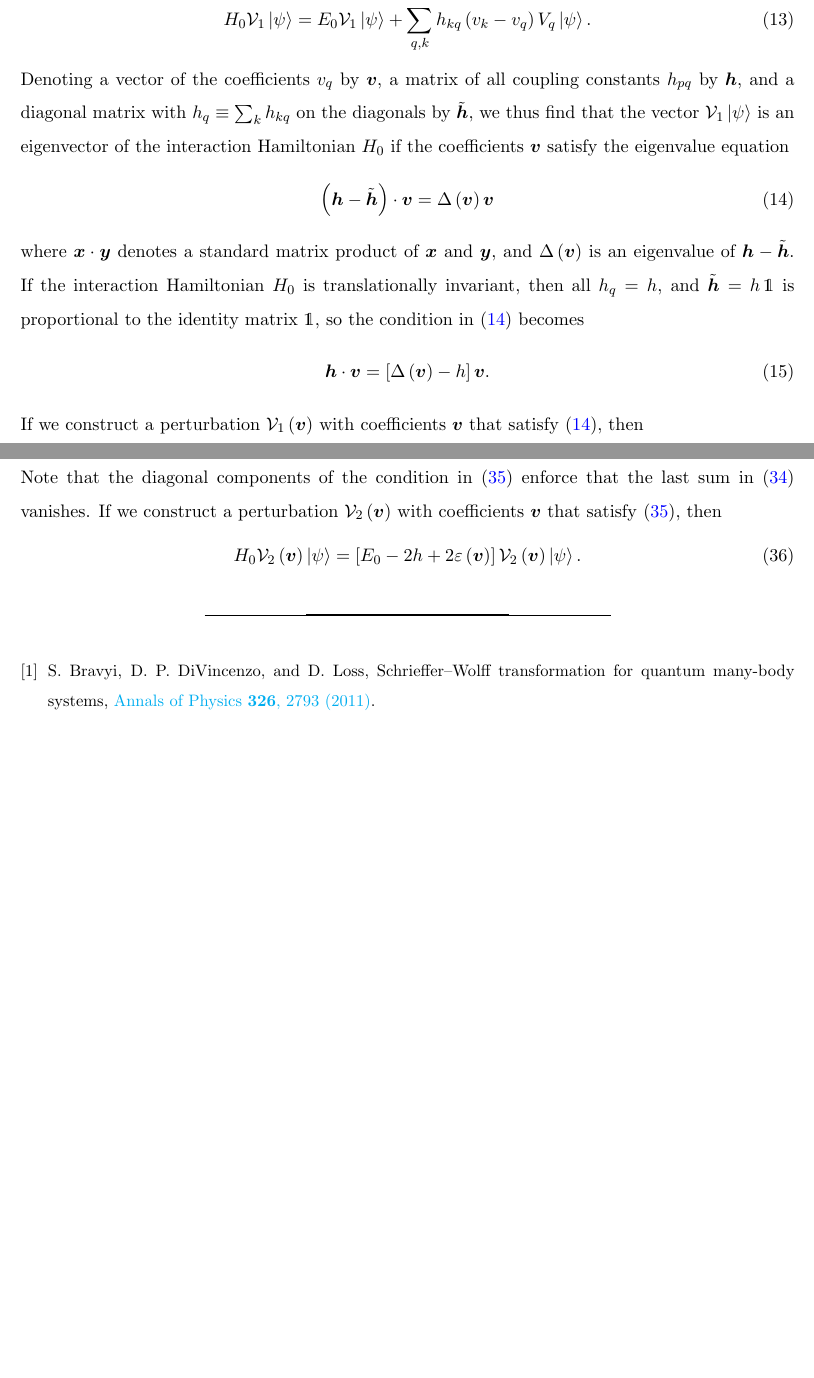
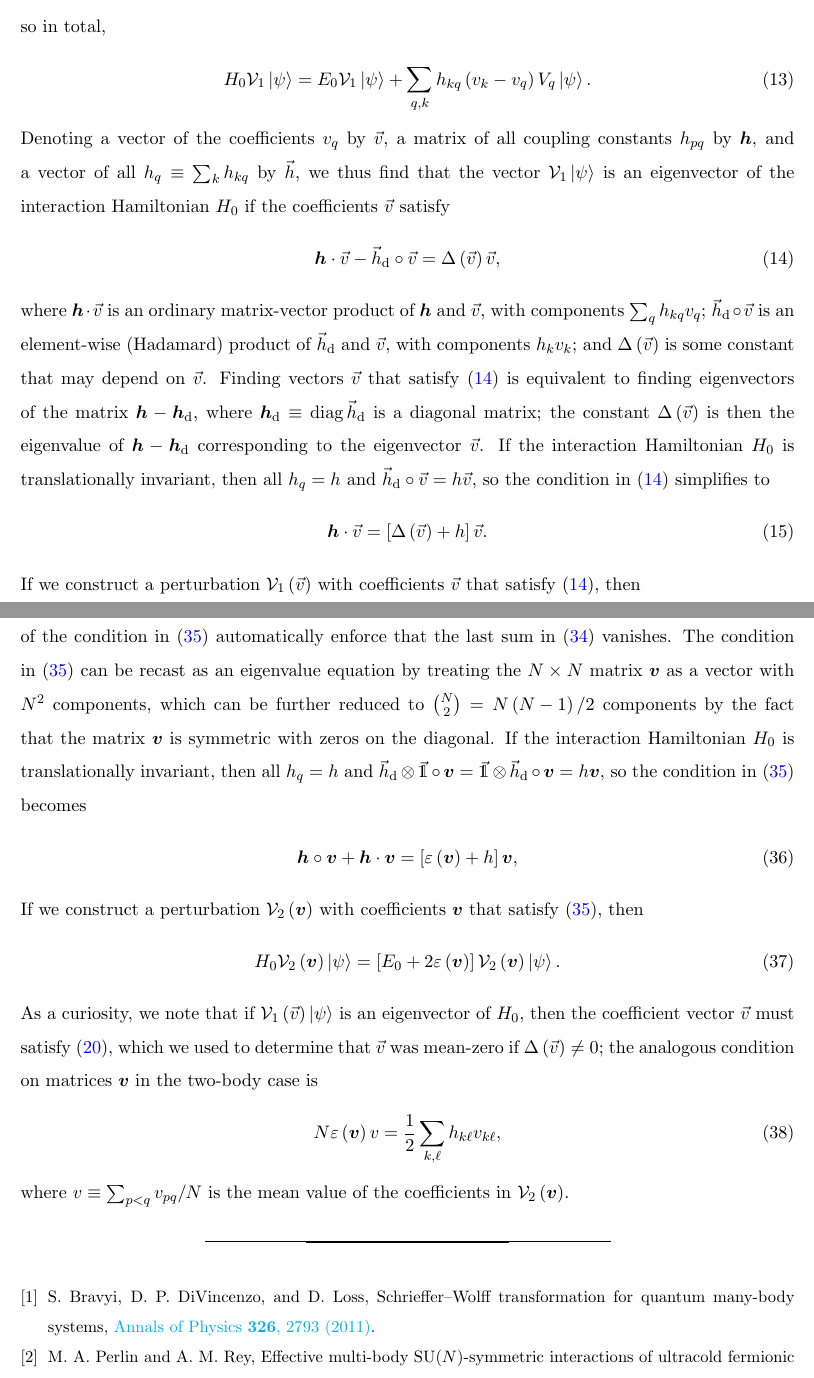
Before and after one commit to perlinm/rey_research, a LaTeX paper (collective_sun/sun_perturbation.tex): two parts of pages 3 and 5 of 6 before the commit and two parts of pages 3 and 6 of 6 after it, joined at a grey line, cut at the place of the change, the shorter picture padded with empty space. Compiled offline with pdfLaTeX.

Commit message:
more discussion / derivations in sun_perturbation.tex

```diff
--- a/collective_sun/sun_perturbation.tex
+++ b/collective_sun/sun_perturbation.tex
@@ -27,11 +27,12 @@
 \renewcommand{\sp}[1]{\left[#1\right]} % square parenthesis
 \renewcommand{\set}[1]{\left\{#1\right\}} % curly parenthesis
 \newcommand{\bk}{\Braket} % shorthand for braket notation
-\renewcommand{\v}{\bm} % bold vectors
-\newcommand{\uv}[1]{\bm{\hat{#1}}} % unit vectors
-\newcommand{\av}{\vec} % arrow vectors
-\renewcommand{\d}{\text{d}} % for infinitesimals
+
 \renewcommand{\c}{\cdot} % inner product
+\renewcommand{\oc}{\circ} % element-wise product
+
+\newcommand{\m}{\bm} % bold symbol
+\renewcommand{\v}{\vec} % arrow vector
 
 \usepackage{dsfont} % for identity operator
 \newcommand{\1}{\mathds{1}}
@@ -39,6 +40,7 @@
 \newcommand{\up}{\uparrow}
 \newcommand{\dn}{\downarrow}
 
+\renewcommand{\d}{\text{d}} % for infinitesimals
 \newcommand{\x}{\text{x}}
 \newcommand{\y}{\text{y}}
 \newcommand{\z}{\text{z}}
@@ -70,6 +72,7 @@
 \DeclareMathOperator{\cov}{cov}
 \let\var\relax
 \DeclareMathOperator{\var}{var}
+\DeclareMathOperator{\diag}{diag}
 
 \def\obra#1{\mathinner{({#1}|}}
 \def\oket#1{\mathinner{|{#1})}}
@@ -224,26 +238,31 @@ so in total,
   \label{eq:H_V1_psi}
 \end{align}
 Denoting a vector of the coefficients $v_q$ by $\v v$, a matrix of all
-coupling constants $h_{pq}$ by $\v h$, and a diagonal matrix with
-$h_q\equiv\sum_k h_{kq}$ on the diagonals by $\tilde{\v h}$, we thus
-find that the vector $\V_1\ket\psi$ is an eigenvector of the
-interaction Hamiltonian $H_0$ if the coefficients $\v v$ satisfy the
-eigenvalue equation
+coupling constants $h_{pq}$ by $\m h$, and a vector of all
+$h_q\equiv\sum_k h_{kq}$ by $\v h$, we thus find that the vector
+$\V_1\ket\psi$ is an eigenvector of the interaction Hamiltonian $H_0$
+if the coefficients $\v v$ satisfy
 \begin{align}
-  \p{\v h - \tilde{\v h}}\c\v v = \Delta\p{\v v} \v v
-  \label{eq:v_eig_1}
+  \m h \c \v v - \v h_\d\oc\v v = \Delta\p{\v v} \v v,
+  \label{eq:v_cond_1}
 \end{align}
-where $\v x\c\v y$ denotes a standard matrix product of $\v x$ and
-$\v y$, and $\Delta\p{\v v}$ is an eigenvalue of
-$\v h - \tilde{\v h}$.  If the interaction Hamiltonian $H_0$ is
-translationally invariant, then all $h_q=h$, and $\tilde{\v h}=h\,\1$
-is proportional to the identity matrix $\1$, so the condition in
-\eqref{eq:v_eig_1} becomes
+where $\m h\c\v v$ is an ordinary matrix-vector product of $\m h$ and
+$\v v$, with components $\sum_q h_{kq} v_q$; $\v h_\d\oc\v v$ is an
+element-wise (Hadamard) product of $\v h_\d$ and $\v v$, with
+components $h_k v_k$; and $\Delta\p{\v v}$ is some constant that may
+depend on $\v v$.  Finding vectors $\v v$ that satisfy
+\eqref{eq:v_cond_1} is equivalent to finding eigenvectors of the
+matrix $\m h-\m h_\d$, where $\m h_\d\equiv\diag\v h_\d$ is a diagonal
+matrix; the constant $\Delta\p{\v v}$ is then the eigenvalue of
+$\m h-\m h_\d$ corresponding to the eigenvector $\v v$.  If the
+interaction Hamiltonian $H_0$ is translationally invariant, then all
+$h_q=h$ and $\v h_\d\oc\v v=h\v v$, so the condition in
+\eqref{eq:v_cond_1} simplifies to
 \begin{align}
-  \v h \c\v v = \sp{\Delta\p{\v v}-h} \v v.
+  \m h \c\v v = \sp{\Delta\p{\v v}+h} \v v.
 \end{align}
 If we construct a perturbation $\V_1\p{\v v}$ with coefficients $\v v$
-that satisfy \eqref{eq:v_eig_1}, then
+that satisfy \eqref{eq:v_cond_1}, then
 \begin{align}
   H_0 \V_1\p{\v v} \ket\psi
   = \sp{E_0 + \Delta\p{\v v}} \V_1\p{\v v} \ket\psi,
@@ -413,5 +430,0 @@ $h_{k\ell} v_{k\ell}$; and $\v h\c\v v$ denotes an ordinary matrix
-product, with components $\sum_q h_{kq} v_{q\ell}$.  Note that the
-diagonal components of the condition in \eqref{eq:v_eig_2} enforce
-that the last sum in \eqref{eq:H_V2_psi_mid} vanishes.  If we
-construct a perturbation $\V_2\p{\v v}$ with coefficients $\v v$ that
-satisfy \eqref{eq:v_eig_2}, then
@@ -418,7 +436,34 @@ satisfy \eqref{eq:v_eig_2}, then
+$\v h_\d\otimes\v\1$ is a tensor product of $\v h_\d$ and $\v\1$.
+Note that the diagonal components of the condition in
+\eqref{eq:v_cond_2} automatically enforce that the last sum in
+\eqref{eq:H_V2_psi_mid} vanishes.  The condition in
+\eqref{eq:v_cond_2} can be recast as an eigenvalue equation by
+treating the $N\times N$ matrix $\m v$ as a vector with $N^2$
+components, which can be further reduced to ${N\choose2}=N\p{N-1}/2$
+components by the fact that the matrix $\m v$ is symmetric with zeros
+on the diagonal.  If the interaction Hamiltonian $H_0$ is
+translationally invariant, then all $h_q=h$ and
+$\v h_\d\otimes\v\1\oc\m v=\v\1\otimes\v h_\d\oc\m v=h\m v$, so the
+condition in \eqref{eq:v_cond_2} becomes
 \begin{align}
-  H_0 \V_2\p{\v v} \ket\psi
-  = \sp{E_0 - 2h + 2\varepsilon\p{\v v}} \V_2\p{\v v} \ket\psi.
+  \m h\oc\m v + \m h\c\m v = \sp{\varepsilon\p{\m v}+h} \m v,
 \end{align}
+If we construct a perturbation $\V_2\p{\m v}$ with coefficients $\m v$
+that satisfy \eqref{eq:v_cond_2}, then
+\begin{align}
+  H_0 \V_2\p{\m v} \ket\psi
+  = \sp{E_0 + 2\varepsilon\p{\m v}} \V_2\p{\m v} \ket\psi.
+\end{align}
+As a curiosity, we note that if $\V_1\p{\v v}\ket\psi$ is an
+eigenvector of $H_0$, then the coefficient vector $\v v$ must satisfy
+\eqref{eq:D_v_0}, which we used to determine that $\v v$ was mean-zero
+if $\Delta\p{\v v}\ne0$; the analogous condition on matrices $\m v$ in
+the two-body case is
+\begin{align}
+  N \varepsilon\p{\m v} v = \f12 \sum_{k,\ell} h_{k\ell} v_{k\ell},
+\end{align}
+where $v\equiv\sum_{p<q}v_{pq}/N$ is the mean value of the
+coefficients in $\V_2\p{\m v}$.
 
 \bibliography{multilevel_spin_notes.bib}
 
```
Also changed, not shown: collective_sun/sun_perturbation.tex (115 more changed lines).
